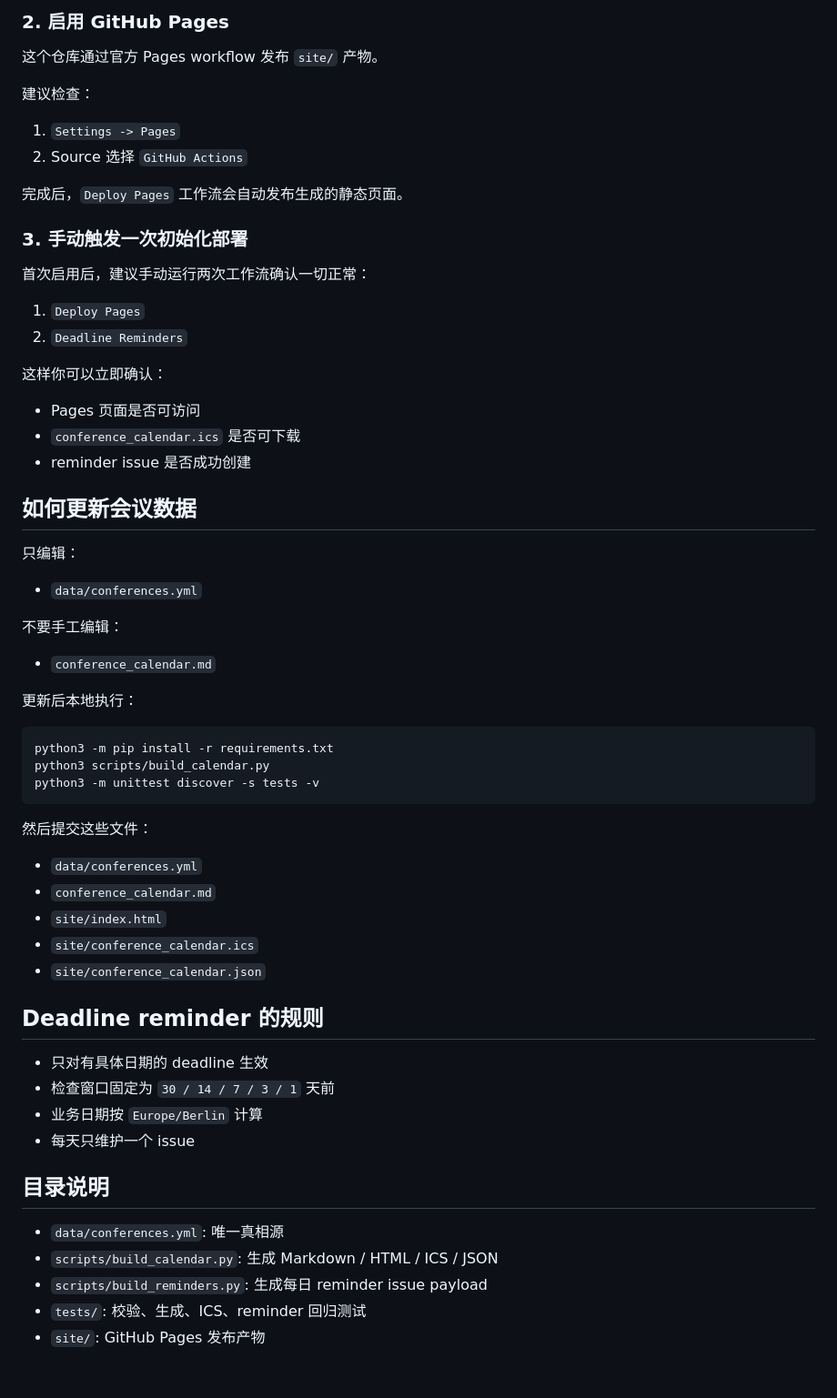
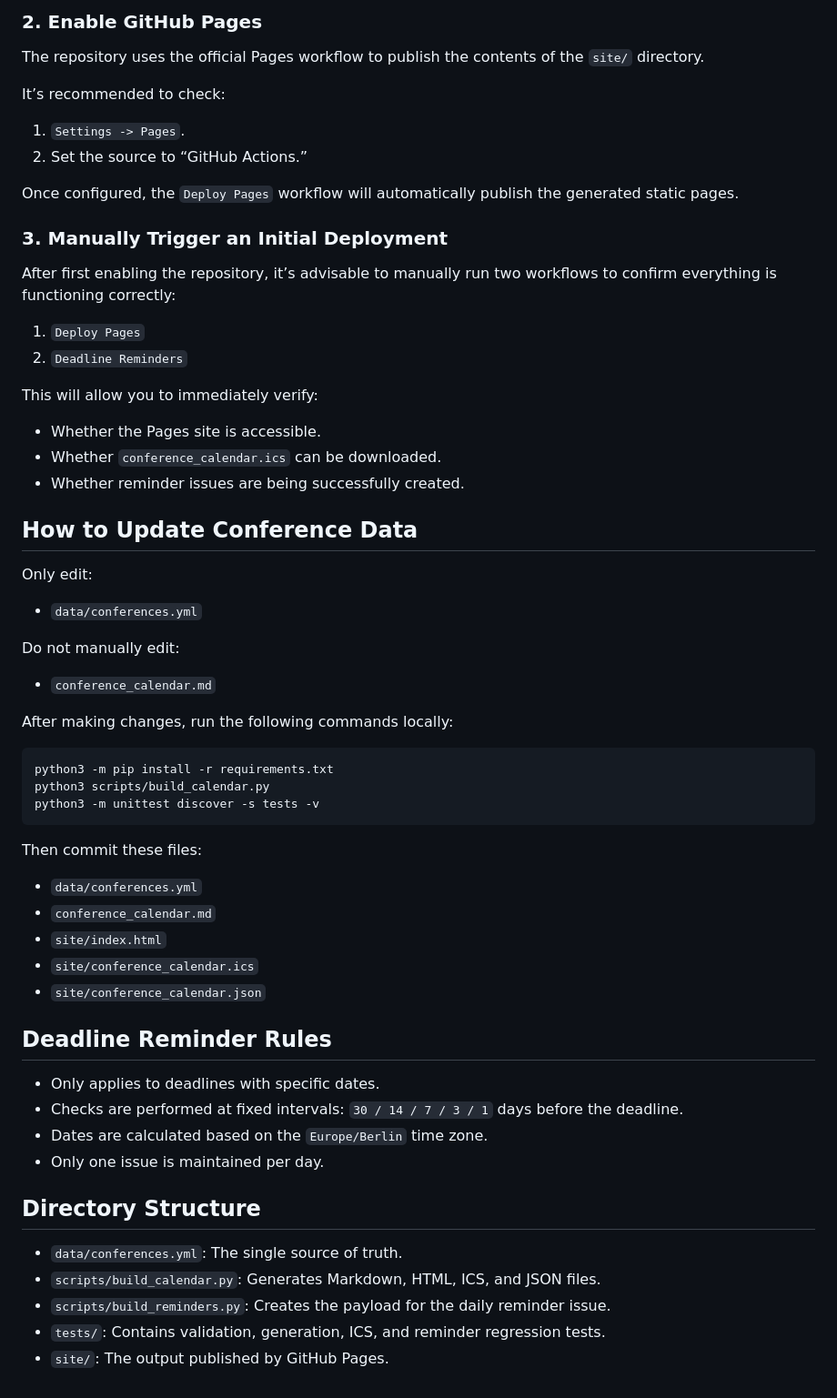
Before and after one commit to nbody6ppgpu/conference-calendar, a Markdown page: README.md, the part around one of its changes. Shown at 91% size. Rendered like a GitHub page.

Commit message:
Translate README content from Chinese to English

````diff
--- a/README.md
+++ b/README.md
@@ -68,39 +70,39 @@
 
-### 2. 启用 GitHub Pages
+### 2. Enable GitHub Pages
 
-这个仓库通过官方 Pages workflow 发布 `site/` 产物。
+The repository uses the official Pages workflow to publish the contents of the `site/` directory.
 
-建议检查：
+It’s recommended to check:
 
-1. `Settings -> Pages`
-2. Source 选择 `GitHub Actions`
+1. `Settings -> Pages`.
+2. Set the source to “GitHub Actions.”
 
-完成后，`Deploy Pages` 工作流会自动发布生成的静态页面。
+Once configured, the `Deploy Pages` workflow will automatically publish the generated static pages.
 
-### 3. 手动触发一次初始化部署
+### 3. Manually Trigger an Initial Deployment
 
-首次启用后，建议手动运行两次工作流确认一切正常：
+After first enabling the repository, it’s advisable to manually run two workflows to confirm everything is functioning correctly:
 
 1. `Deploy Pages`
 2. `Deadline Reminders`
 
-这样你可以立即确认：
+This will allow you to immediately verify:
 
-- Pages 页面是否可访问
-- `conference_calendar.ics` 是否可下载
-- reminder issue 是否成功创建
+- Whether the Pages site is accessible.
+- Whether `conference_calendar.ics` can be downloaded.
+- Whether reminder issues are being successfully created.
 
-## 如何更新会议数据
+## How to Update Conference Data
 
-只编辑：
+Only edit:
 
 - `data/conferences.yml`
 
-不要手工编辑：
+Do not manually edit:
 
 - `conference_calendar.md`
 
-更新后本地执行：
+After making changes, run the following commands locally:
 
 ```bash
 python3 -m pip install -r requirements.txt
@@ -108,7 +110,7 @@ python3 scripts/build_calendar.py
 python3 -m unittest discover -s tests -v
 ```
 
-然后提交这些文件：
+Then commit these files:
 
 - `data/conferences.yml`
 - `conference_calendar.md`
@@ -116,17 +118,17 @@ python3 -m unittest discover -s tests -v
 - `site/conference_calendar.ics`
 - `site/conference_calendar.json`
 
-## Deadline reminder 的规则
+## Deadline Reminder Rules
 
-- 只对有具体日期的 deadline 生效
-- 检查窗口固定为 `30 / 14 / 7 / 3 / 1` 天前
-- 业务日期按 `Europe/Berlin` 计算
-- 每天只维护一个 issue
+- Only applies to deadlines with specific dates.
+- Checks are performed at fixed intervals: `30 / 14 / 7 / 3 / 1` days before the deadline.
+- Dates are calculated based on the `Europe/Berlin` time zone.
+- Only one issue is maintained per day.
 
-## 目录说明
+## Directory Structure
 
-- `data/conferences.yml`: 唯一真相源
-- `scripts/build_calendar.py`: 生成 Markdown / HTML / ICS / JSON
-- `scripts/build_reminders.py`: 生成每日 reminder issue payload
-- `tests/`: 校验、生成、ICS、reminder 回归测试
-- `site/`: GitHub Pages 发布产物
+- `data/conferences.yml`: The single source of truth.
+- `scripts/build_calendar.py`: Generates Markdown, HTML, ICS, and JSON files.
+- `scripts/build_reminders.py`: Creates the payload for the daily reminder issue.
+- `tests/`: Contains validation, generation, ICS, and reminder regression tests.
+- `site/`: The output published by GitHub Pages.
````
Also changed, not shown: other parts of README.md (+42 -40 lines).
